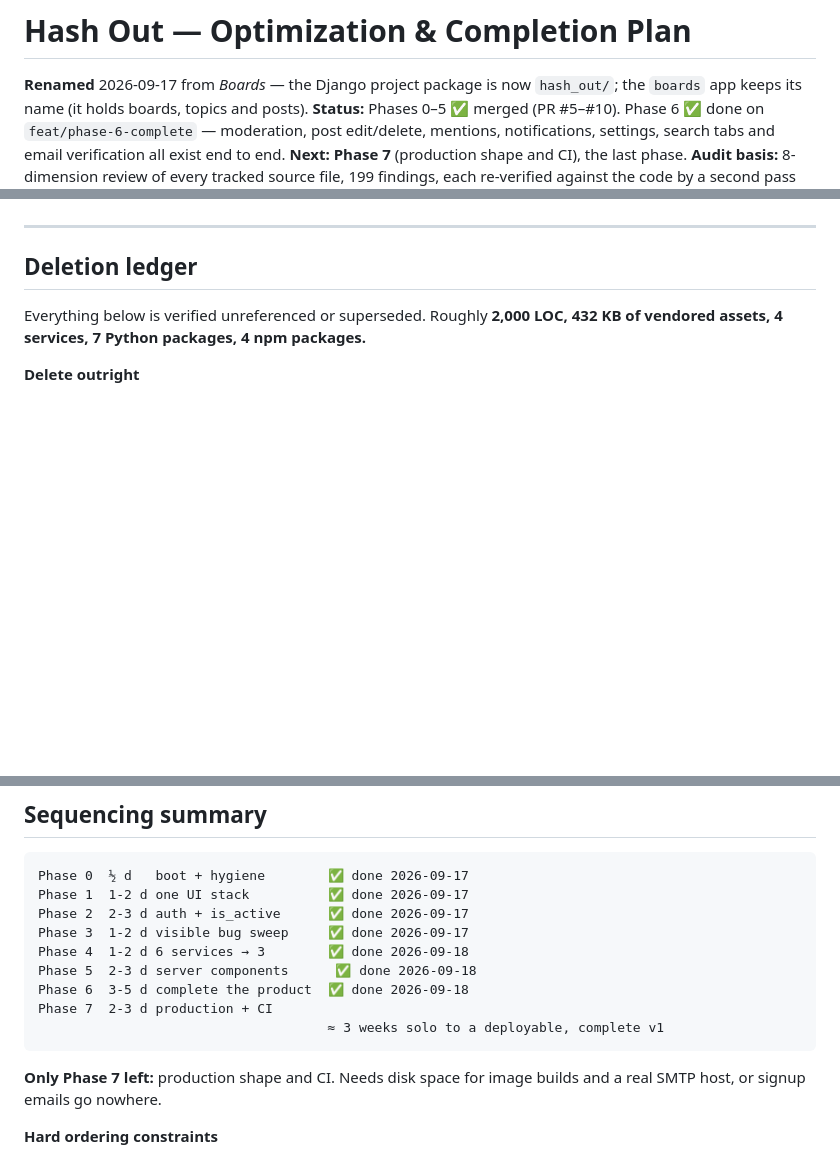
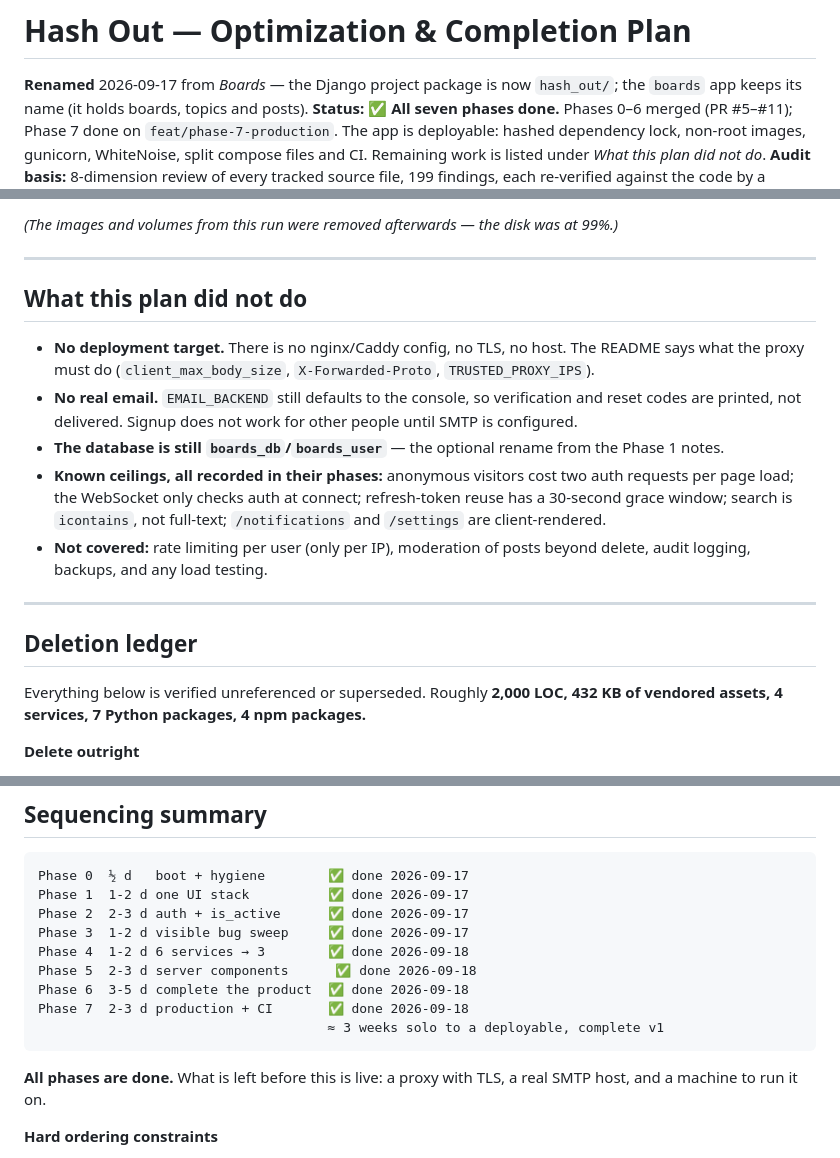
Before and after one commit to akhilthomas16/Boards, a Markdown page: plans/OPTIMIZATION_PLAN.md, 3 parts joined by grey strips. Drawn GitHub-style; blank space fills up the shorter version.

````diff
--- a/plans/OPTIMIZATION_PLAN.md
+++ b/plans/OPTIMIZATION_PLAN.md
@@ -1,5 +1,5 @@
 # Hash Out — Optimization & Completion Plan
 
 **Renamed** 2026-09-17 from *Boards* — the Django project package is now `hash_out/`; the `boards` app keeps its name (it holds boards, topics and posts).
-**Status:** Phases 0–5 ✅ merged (PR #5–#10). Phase 6 ✅ done on `feat/phase-6-complete` — moderation, post edit/delete, mentions, notifications, settings, search tabs and email verification all exist end to end. **Next: Phase 7** (production shape and CI), the last phase.
+**Status:** ✅ **All seven phases done.** Phases 0–6 merged (PR #5–#11); Phase 7 done on `feat/phase-7-production`. The app is deployable: hashed dependency lock, non-root images, gunicorn, WhiteNoise, split compose files and CI. Remaining work is listed under *What this plan did not do*.
 **Audit basis:** 8-dimension review of every tracked source file, 199 findings, each re-verified against the code by a second pass (25 corrected, 0 withdrawn). Spot-checked by hand where the stakes were highest.
@@ -382,3 +405,14 @@ npm run build · tsc --noEmit · eslint (0 errors) · manage.py check ·
+*(The images and volumes from this run were removed afterwards — the disk was at 99%.)*
+
+---
+
+## What this plan did not do
+
+- **No deployment target.** There is no nginx/Caddy config, no TLS, no host. The README says what the proxy must do (`client_max_body_size`, `X-Forwarded-Proto`, `TRUSTED_PROXY_IPS`).
+- **No real email.** `EMAIL_BACKEND` still defaults to the console, so verification and reset codes are printed, not delivered. Signup does not work for other people until SMTP is configured.
+- **The database is still `boards_db`/`boards_user`** — the optional rename from the Phase 1 notes.
+- **Known ceilings, all recorded in their phases:** anonymous visitors cost two auth requests per page load; the WebSocket only checks auth at connect; refresh-token reuse has a 30-second grace window; search is `icontains`, not full-text; `/notifications` and `/settings` are client-rendered.
+- **Not covered:** rate limiting per user (only per IP), moderation of posts beyond delete, audit logging, backups, and any load testing.
 
 ---
 
@@ -417,11 +451,11 @@ Phase 3  1-2 d visible bug sweep     ✅ done 2026-09-17
 Phase 4  1-2 d 6 services → 3        ✅ done 2026-09-18
 Phase 5  2-3 d server components      ✅ done 2026-09-18
 Phase 6  3-5 d complete the product  ✅ done 2026-09-18
-Phase 7  2-3 d production + CI
+Phase 7  2-3 d production + CI       ✅ done 2026-09-18
                                      ≈ 3 weeks solo to a deployable, complete v1
 ```
 
-**Only Phase 7 left:** production shape and CI. Needs disk space for image builds and a real SMTP host, or signup emails go nowhere.
+**All phases are done.** What is left before this is live: a proxy with TLS, a real SMTP host, and a machine to run it on.
 
 **Hard ordering constraints**
 1. ~~Phase 0 before anything — the API does not import, so nothing else is verifiable.~~ ✅ Satisfied.
````
Also changed, not shown: other parts of plans/OPTIMIZATION_PLAN.md (+42 -19 lines).
